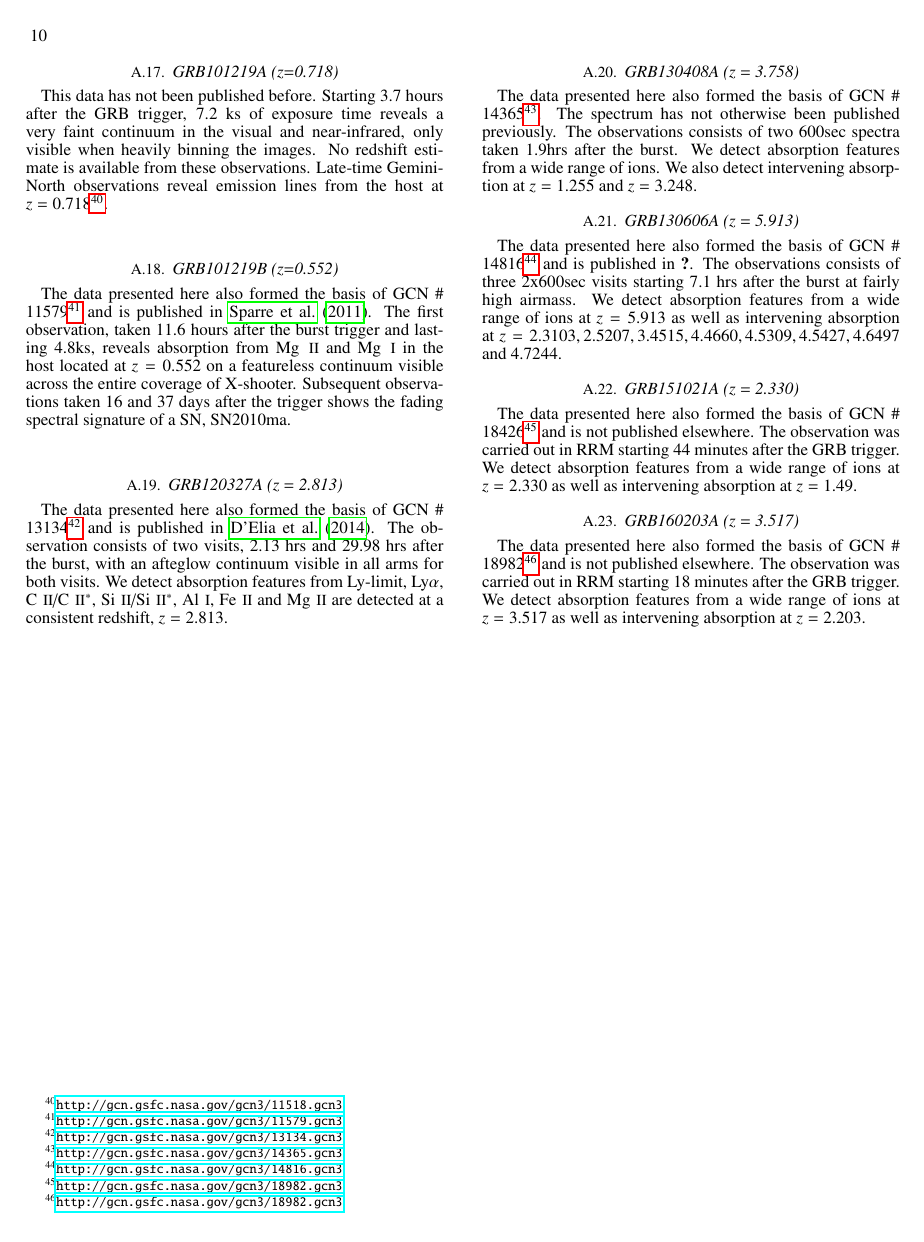
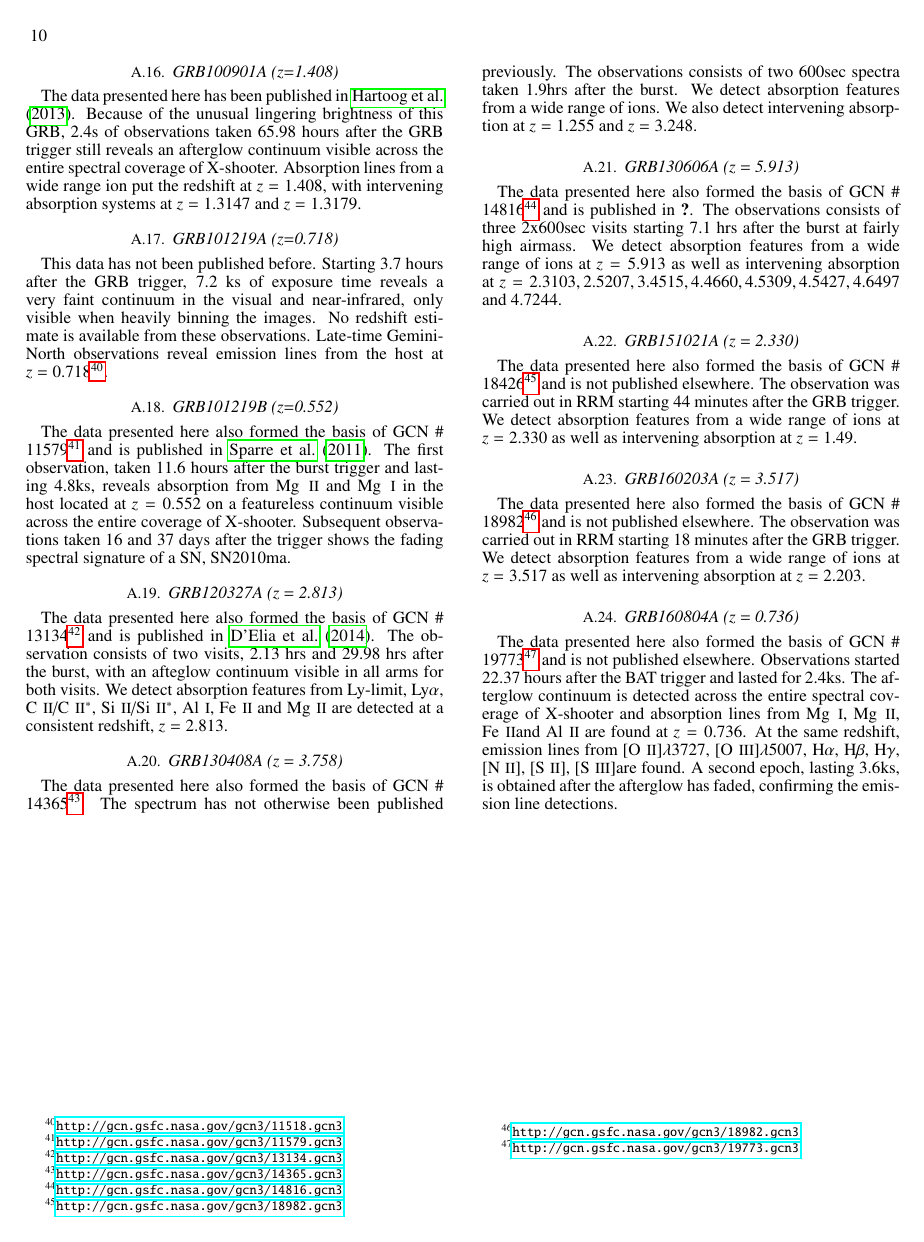
Before and after one commit to jselsing/XSGRB-sample-paper, a LaTeX document (document/XSGRB_sample.tex): page 10 of 10. Compiled offline with pdfLaTeX.

Commit message:
GRB160804A

```diff
--- a/document/XSGRB_sample.tex
+++ b/document/XSGRB_sample.tex
@@ -23,7 +23,7 @@
 \newcommand{\lyb}{Ly$\beta$}
 \newcommand{\hb}{H$\beta$}
 \newcommand{\ha}{H$\alpha$}
-
+\newcommand{\hg}{H$\gamma$}
 \newcommand{\hi}{\ion{H}{1}}
 \newcommand{\hei}{[\ion{He}{1}]}
 \newcommand{\oi}{[\ion{O}{1}]}
@@ -746,4 +746,15 @@
 	after the GRB trigger. We detect absorption features from a wide range of ions
 	at $z=3.517$ as well as intervening absorption at $z=2.203$.
 
+	\subsection{GRB160804A (z = 0.736)}
+	The data presented here also formed the basis of GCN \#
+	19773\footnote{\url{http://gcn.gsfc.nasa.gov/gcn3/19773.gcn3}} and is not
+	published elsewhere. Observations started 22.37 hours after the BAT trigger and
+	lasted for 2.4ks. The afterglow continuum is detected across the entire
+	spectral coverage of X-shooter and absorption lines from \mgi, \mgii, \feii and
+	\alii~are found at $z = 0.736$. At the same redshift, emission lines from \oii,
+	\oiii, \ha, \hb, \hg, \nii, \sii, \siii are found. A second epoch, lasting
+	3.6ks, is obtained after the afterglow has faded, confirming the emission line
+	detections.
+
 \end{document}
```
Also changed, not shown: document/tables/burst_overview.tex (+2 -0 lines), document/XSGRB_sample.pdf.
